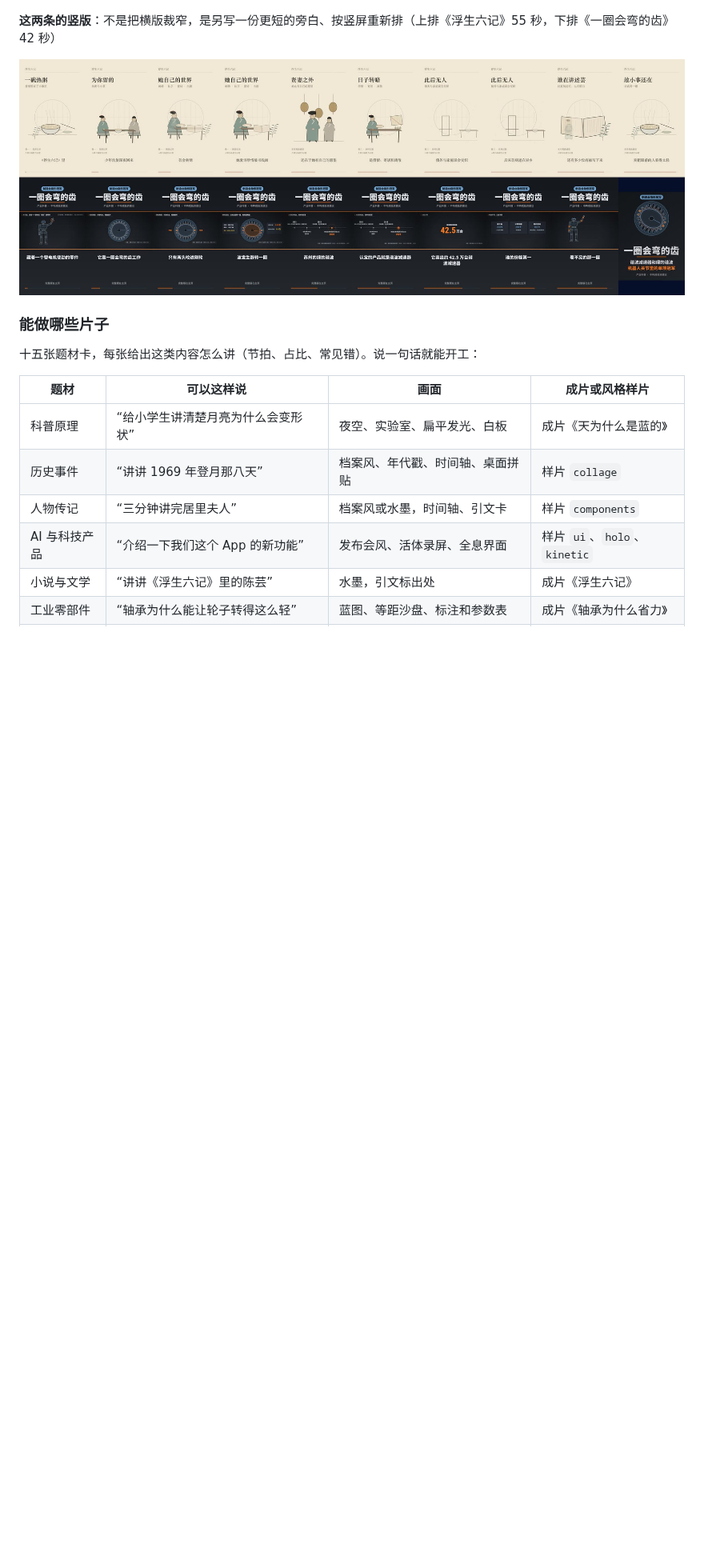
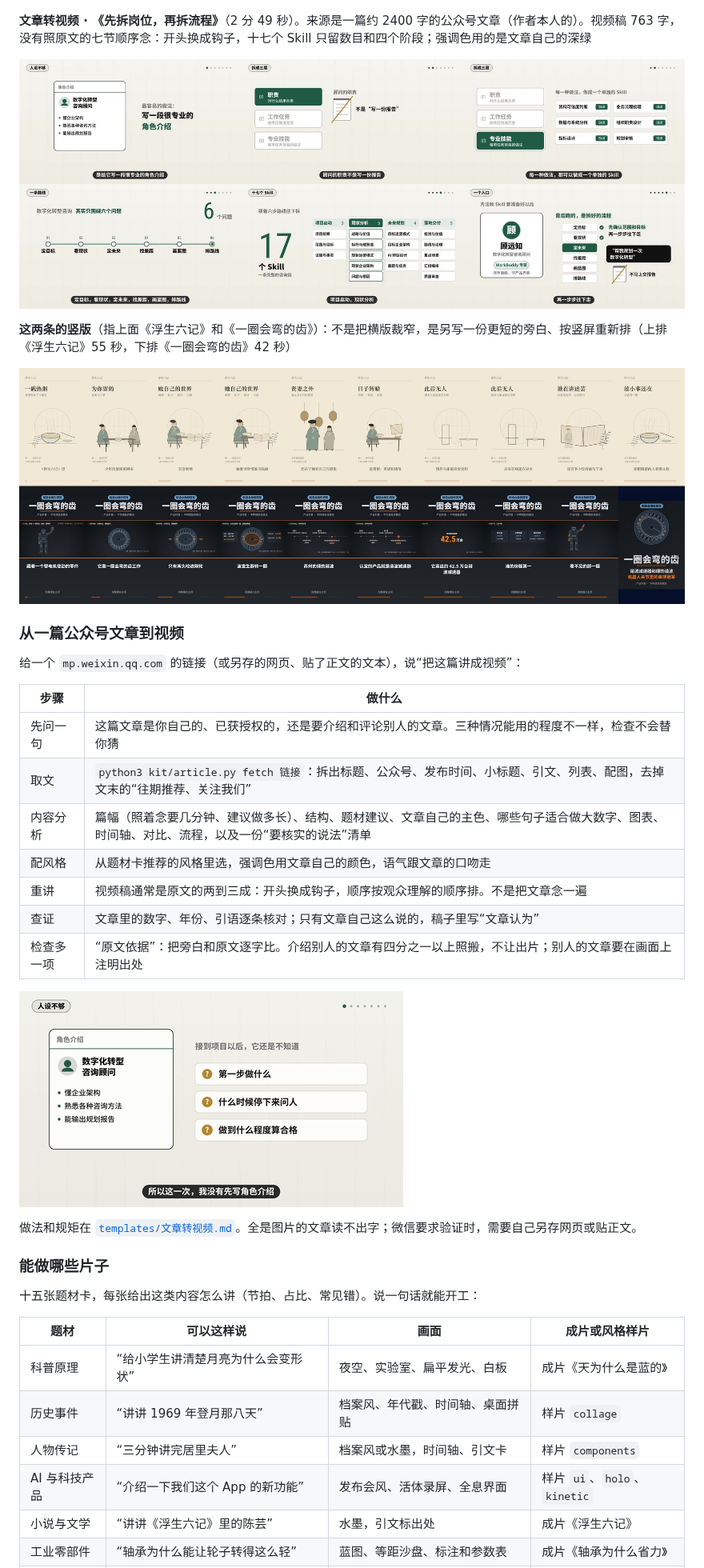
Before and after one commit to chrisopal/narrated-video-studio, a Markdown page: README.md, the part around one of its changes. Shown at 80% size. Drawn GitHub-style; pictures changed too: docs/images/film_article.jpg (added), docs/images/gif_article.gif (added); blank space fills up the shorter version.

Commit message:
README：补上文章转视频一节和对应成片的画面
Co-Authored-By: Claude Opus 5.5 <noreply@anthropic.com>
Claude-Session: https://claude.ai/code/session_017RN4CfGy7zM7WTTN6T774f

```diff
--- a/README.md
+++ b/README.md
@@ -37,9 +37,31 @@
 
 ![浮生六记](docs/images/film_fusheng.jpg)
 
-**这两条的竖版**：不是把横版裁窄，是另写一份更短的旁白、按竖屏重新排（上排《浮生六记》55 秒，下排《一圈会弯的齿》42 秒）
+**文章转视频 · 《先拆岗位，再拆流程》**（2 分 49 秒）。来源是一篇约 2400 字的公众号文章（作者本人的）。视频稿 763 字，没有照原文的七节顺序念：开头换成钩子，十七个 Skill 只留数目和四个阶段；强调色用的是文章自己的深绿
+
+![先拆岗位，再拆流程](docs/images/film_article.jpg)
+
+**这两条的竖版**（指上面《浮生六记》和《一圈会弯的齿》）：不是把横版裁窄，是另写一份更短的旁白、按竖屏重新排（上排《浮生六记》55 秒，下排《一圈会弯的齿》42 秒）
 
 ![两条成片的竖版](docs/images/films_vertical.jpg)
+
+### 从一篇公众号文章到视频
+
+给一个 `mp.weixin.qq.com` 的链接（或另存的网页、贴了正文的文本），说“把这篇讲成视频”：
+
+| 步骤 | 做什么 |
+|---|---|
+| 先问一句 | 这篇文章是你自己的、已获授权的，还是要介绍和评论别人的文章。三种情况能用的程度不一样，检查不会替你猜 |
+| 取文 | `python3 kit/article.py fetch 链接`：拆出标题、公众号、发布时间、小标题、引文、列表、配图，去掉文末的“往期推荐、关注我们” |
+| 内容分析 | 篇幅（照着念要几分钟、建议做多长）、结构、题材建议、文章自己的主色、哪些句子适合做大数字、图表、时间轴、对比、流程，以及一份“要核实的说法”清单 |
+| 配风格 | 从题材卡推荐的风格里选，强调色用文章自己的颜色，语气跟文章的口吻走 |
+| 重讲 | 视频稿通常是原文的两到三成：开头换成钩子，顺序按观众理解的顺序排。不是把文章念一遍 |
+| 查证 | 文章里的数字、年份、引语逐条核对；只有文章自己这么说的，稿子里写“文章认为” |
+| 检查多一项 | “原文依据”：把旁白和原文逐字比。介绍别人的文章有四分之一以上照搬，不让出片；别人的文章要在画面上注明出处 |
+
+![文章转视频](docs/images/gif_article.gif)
+
+做法和规矩在 [`templates/文章转视频.md`](templates/文章转视频.md)。全是图片的文章读不出字；微信要求验证时，需要自己另存网页或贴正文。
 
 ### 能做哪些片子
 
```
Also changed, not shown: other parts of README.md (+5 -3 lines), templates/更新记录.md (+1 -0 lines).
